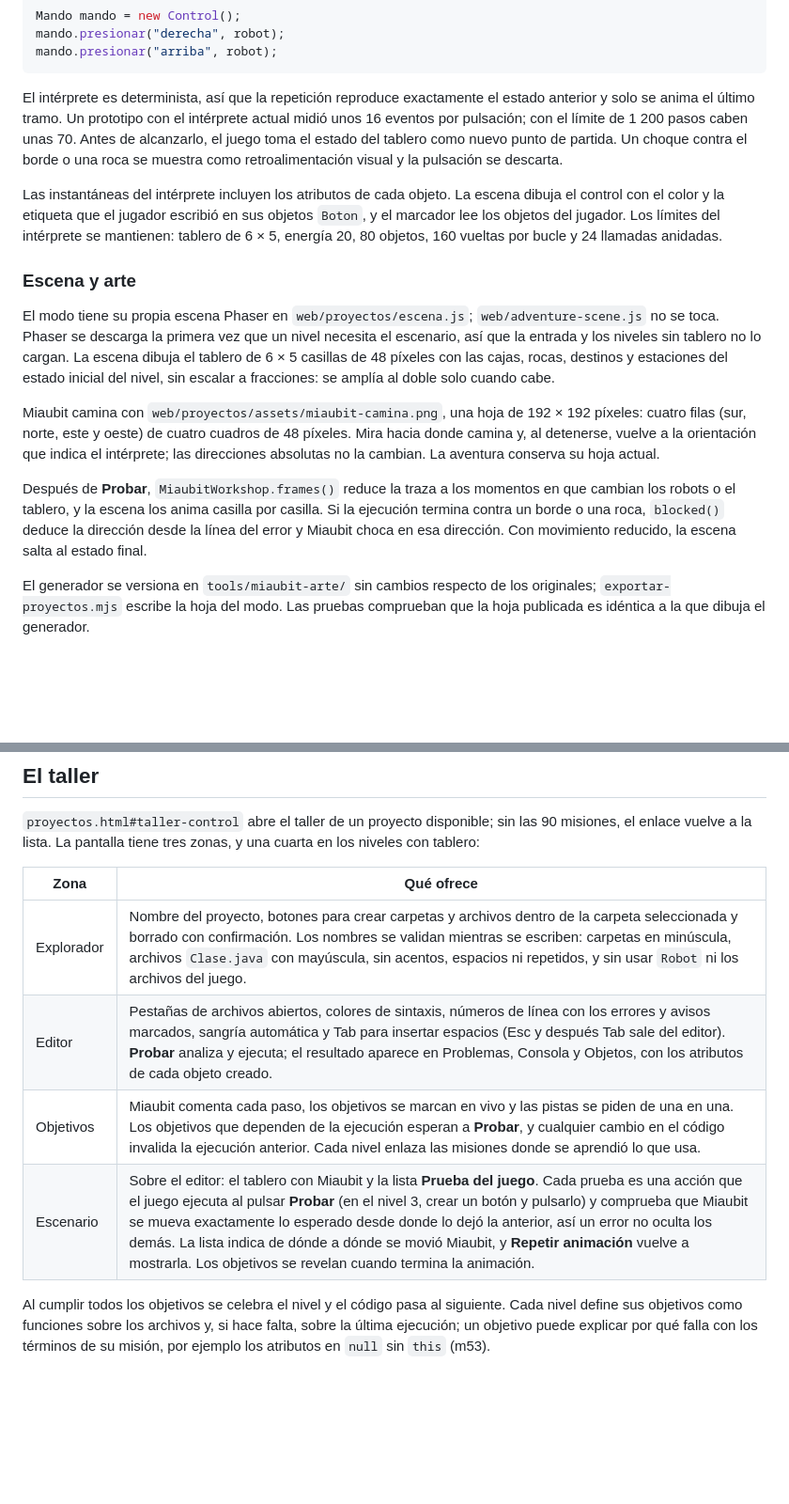
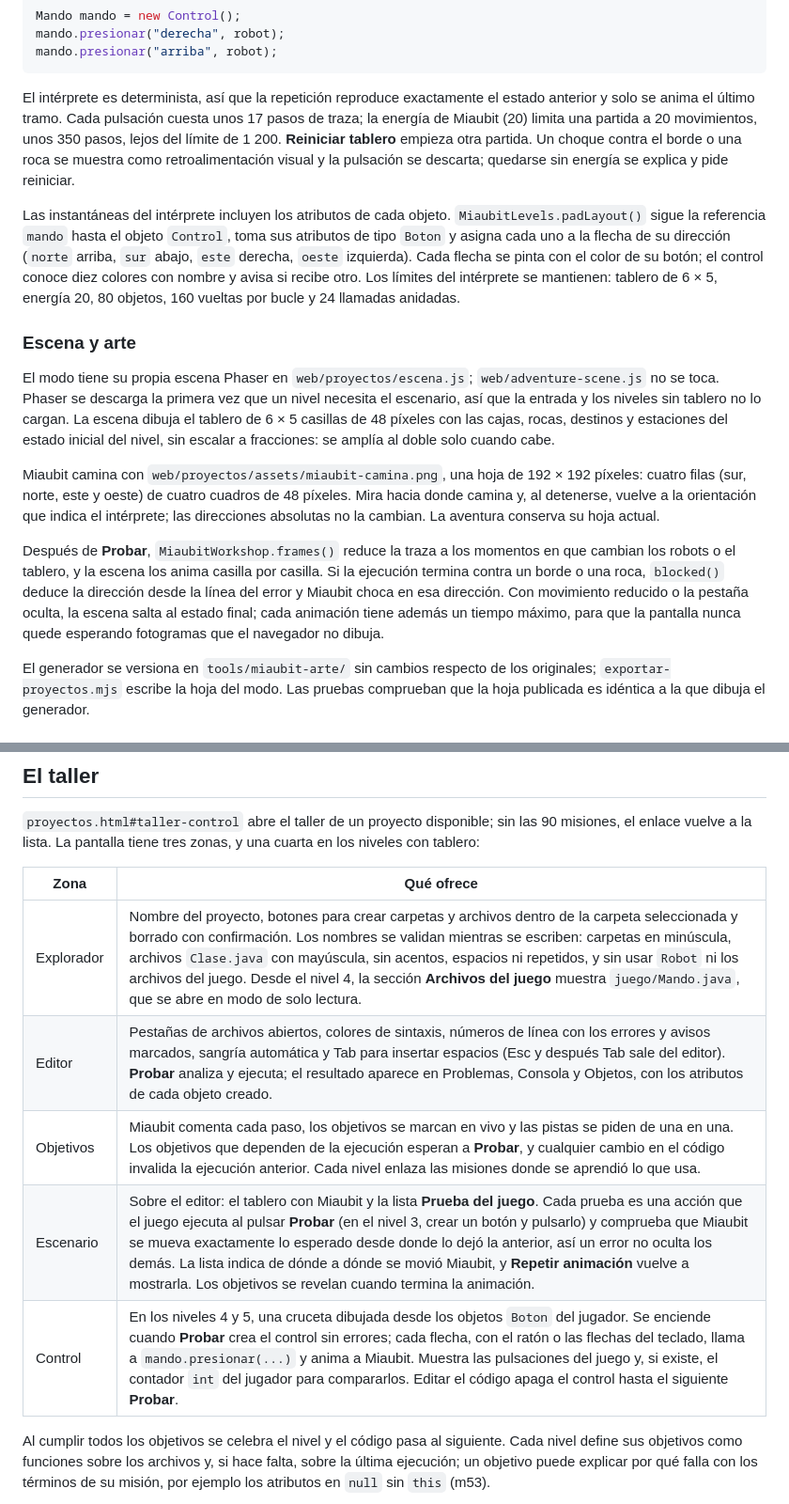
Before and after one commit to Jexxe0012/robotica-java, a Markdown page: docs/modo-proyecto.md, 2 parts joined by grey strips. Shown at 94% size. Rendered like a GitHub page; blank space fills up the shorter version.

````diff
--- a/docs/modo-proyecto.md
+++ b/docs/modo-proyecto.md
@@ -51,9 +51,9 @@ mando.presionar("derecha", robot);
 mando.presionar("arriba", robot);
 ```
 
-El intérprete es determinista, así que la repetición reproduce exactamente el estado anterior y solo se anima el último tramo. Un prototipo con el intérprete actual midió unos 16 eventos por pulsación; con el límite de 1 200 pasos caben unas 70. Antes de alcanzarlo, el juego toma el estado del tablero como nuevo punto de partida. Un choque contra el borde o una roca se muestra como retroalimentación visual y la pulsación se descarta.
+El intérprete es determinista, así que la repetición reproduce exactamente el estado anterior y solo se anima el último tramo. Cada pulsación cuesta unos 17 pasos de traza; la energía de Miaubit (20) limita una partida a 20 movimientos, unos 350 pasos, lejos del límite de 1 200. **Reiniciar tablero** empieza otra partida. Un choque contra el borde o una roca se muestra como retroalimentación visual y la pulsación se descarta; quedarse sin energía se explica y pide reiniciar.
 
-Las instantáneas del intérprete incluyen los atributos de cada objeto. La escena dibuja el control con el color y la etiqueta que el jugador escribió en sus objetos `Boton`, y el marcador lee los objetos del jugador. Los límites del intérprete se mantienen: tablero de 6 × 5, energía 20, 80 objetos, 160 vueltas por bucle y 24 llamadas anidadas.
+Las instantáneas del intérprete incluyen los atributos de cada objeto. `MiaubitLevels.padLayout()` sigue la referencia `mando` hasta el objeto `Control`, toma sus atributos de tipo `Boton` y asigna cada uno a la flecha de su dirección (`norte` arriba, `sur` abajo, `este` derecha, `oeste` izquierda). Cada flecha se pinta con el color de su botón; el control conoce diez colores con nombre y avisa si recibe otro. Los límites del intérprete se mantienen: tablero de 6 × 5, energía 20, 80 objetos, 160 vueltas por bucle y 24 llamadas anidadas.
 
 ### Escena y arte
 
@@ -61,7 +61,7 @@ El modo tiene su propia escena Phaser en `web/proyectos/escena.js`; `web/adventu
 
 Miaubit camina con `web/proyectos/assets/miaubit-camina.png`, una hoja de 192 × 192 píxeles: cuatro filas (sur, norte, este y oeste) de cuatro cuadros de 48 píxeles. Mira hacia donde camina y, al detenerse, vuelve a la orientación que indica el intérprete; las direcciones absolutas no la cambian. La aventura conserva su hoja actual.
 
-Después de **Probar**, `MiaubitWorkshop.frames()` reduce la traza a los momentos en que cambian los robots o el tablero, y la escena los anima casilla por casilla. Si la ejecución termina contra un borde o una roca, `blocked()` deduce la dirección desde la línea del error y Miaubit choca en esa dirección. Con movimiento reducido, la escena salta al estado final.
+Después de **Probar**, `MiaubitWorkshop.frames()` reduce la traza a los momentos en que cambian los robots o el tablero, y la escena los anima casilla por casilla. Si la ejecución termina contra un borde o una roca, `blocked()` deduce la dirección desde la línea del error y Miaubit choca en esa dirección. Con movimiento reducido o la pestaña oculta, la escena salta al estado final; cada animación tiene además un tiempo máximo, para que la pantalla nunca quede esperando fotogramas que el navegador no dibuja.
 
 El generador se versiona en `tools/miaubit-arte/` sin cambios respecto de los originales; `exportar-proyectos.mjs` escribe la hoja del modo. Las pruebas comprueban que la hoja publicada es idéntica a la que dibuja el generador.
 
@@ -127,10 +127,11 @@ Las actividades de cada nivel combinan tipos de reto: crear en el taller, escrib
 
 | Zona | Qué ofrece |
 | --- | --- |
-| Explorador | Nombre del proyecto, botones para crear carpetas y archivos dentro de la carpeta seleccionada y borrado con confirmación. Los nombres se validan mientras se escriben: carpetas en minúscula, archivos `Clase.java` con mayúscula, sin acentos, espacios ni repetidos, y sin usar `Robot` ni los archivos del juego. |
+| Explorador | Nombre del proyecto, botones para crear carpetas y archivos dentro de la carpeta seleccionada y borrado con confirmación. Los nombres se validan mientras se escriben: carpetas en minúscula, archivos `Clase.java` con mayúscula, sin acentos, espacios ni repetidos, y sin usar `Robot` ni los archivos del juego. Desde el nivel 4, la sección **Archivos del juego** muestra `juego/Mando.java`, que se abre en modo de solo lectura. |
 | Editor | Pestañas de archivos abiertos, colores de sintaxis, números de línea con los errores y avisos marcados, sangría automática y Tab para insertar espacios (Esc y después Tab sale del editor). **Probar** analiza y ejecuta; el resultado aparece en Problemas, Consola y Objetos, con los atributos de cada objeto creado. |
 | Objetivos | Miaubit comenta cada paso, los objetivos se marcan en vivo y las pistas se piden de una en una. Los objetivos que dependen de la ejecución esperan a **Probar**, y cualquier cambio en el código invalida la ejecución anterior. Cada nivel enlaza las misiones donde se aprendió lo que usa. |
 | Escenario | Sobre el editor: el tablero con Miaubit y la lista **Prueba del juego**. Cada prueba es una acción que el juego ejecuta al pulsar **Probar** (en el nivel 3, crear un botón y pulsarlo) y comprueba que Miaubit se mueva exactamente lo esperado desde donde lo dejó la anterior, así un error no oculta los demás. La lista indica de dónde a dónde se movió Miaubit, y **Repetir animación** vuelve a mostrarla. Los objetivos se revelan cuando termina la animación. |
+| Control | En los niveles 4 y 5, una cruceta dibujada desde los objetos `Boton` del jugador. Se enciende cuando **Probar** crea el control sin errores; cada flecha, con el ratón o las flechas del teclado, llama a `mando.presionar(...)` y anima a Miaubit. Muestra las pulsaciones del juego y, si existe, el contador `int` del jugador para compararlos. Editar el código apaga el control hasta el siguiente **Probar**. |
 
 Al cumplir todos los objetivos se celebra el nivel y el código pasa al siguiente. Cada nivel define sus objetivos como funciones sobre los archivos y, si hace falta, sobre la última ejecución; un objetivo puede explicar por qué falla con los términos de su misión, por ejemplo los atributos en `null` sin `this` (m53).
 
````
Also changed, not shown: other parts of docs/modo-proyecto.md (+4 -1 lines), README.md (+1 -1 lines).
